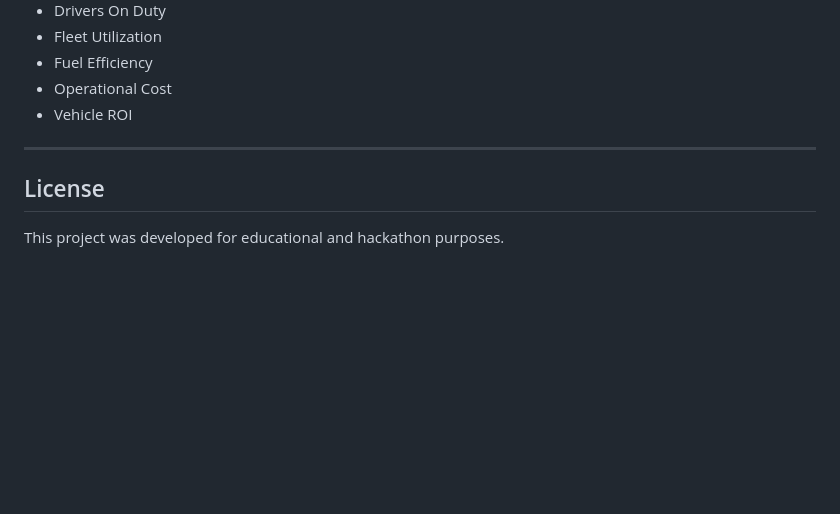
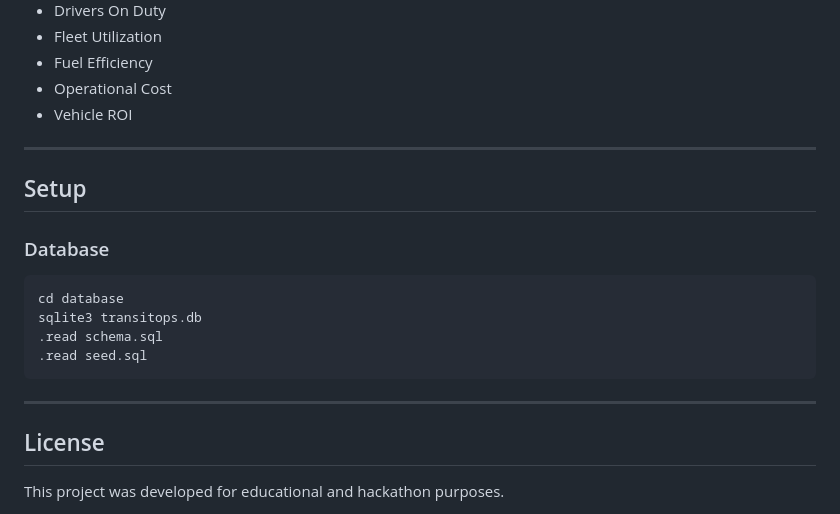
Before and after one commit to Z33xD/odoo-transitops, a Markdown page: readme.md, the part around the change. GitHub-like rendering; blank space fills up the shorter version.

Commit message:
Updating README to involve the steps to setup the database

````diff
--- a/readme.md
+++ b/readme.md
@@ -162,6 +162,19 @@ TransitOps/
 
 ---
 
+## Setup
+
+### Database
+
+```
+cd database
+sqlite3 transitops.db
+.read schema.sql
+.read seed.sql
+```
+
+---
+
 ## License
 
 This project was developed for educational and hackathon purposes.
````
